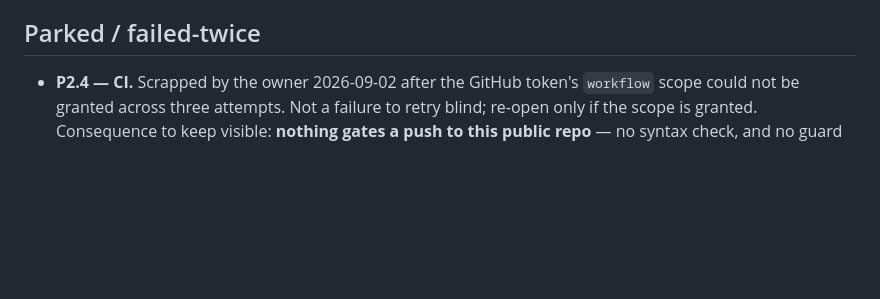
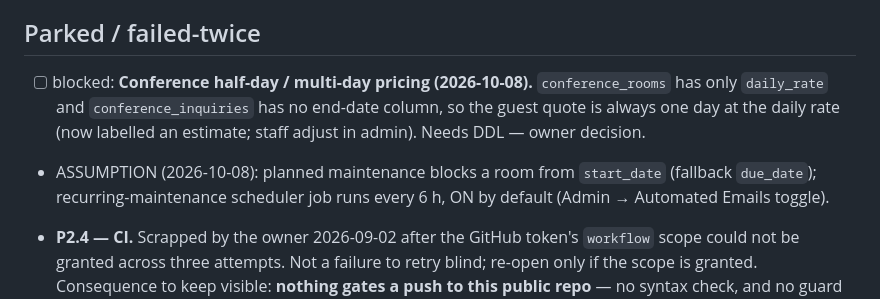
Before and after one commit to papauri/Liwonde_Sun_Hotel_2026, a Markdown page: .claude/BUILD_PLAN.md, the part around the change. Rendered like a GitHub page; blank space fills up the shorter version.

Commit message:
Build plan: park conference multi-day pricing (needs schema); log maintenance assumptions
Co-Authored-By: Claude Opus 5.5 <noreply@anthropic.com>

```diff
--- a/.claude/BUILD_PLAN.md
+++ b/.claude/BUILD_PLAN.md
@@ -983,6 +983,9 @@ Ordered by what blocks production. Owner actions are marked; everything else is
 
 ## Parked / failed-twice
 
+- [ ] blocked: **Conference half-day / multi-day pricing (2026-10-08).** `conference_rooms` has only `daily_rate` and `conference_inquiries` has no end-date column, so the guest quote is always one day at the daily rate (now labelled an estimate; staff adjust in admin). Needs DDL — owner decision.
+- ASSUMPTION (2026-10-08): planned maintenance blocks a room from `start_date` (fallback `due_date`); recurring-maintenance scheduler job runs every 6 h, ON by default (Admin → Automated Emails toggle).
+
 - **P2.4 — CI.** Scrapped by the owner 2026-09-02 after the GitHub token's `workflow` scope
   could not be granted across three attempts. Not a failure to retry blind; re-open only if the
   scope is granted. Consequence to keep visible: **nothing gates a push to this public repo** —
```
